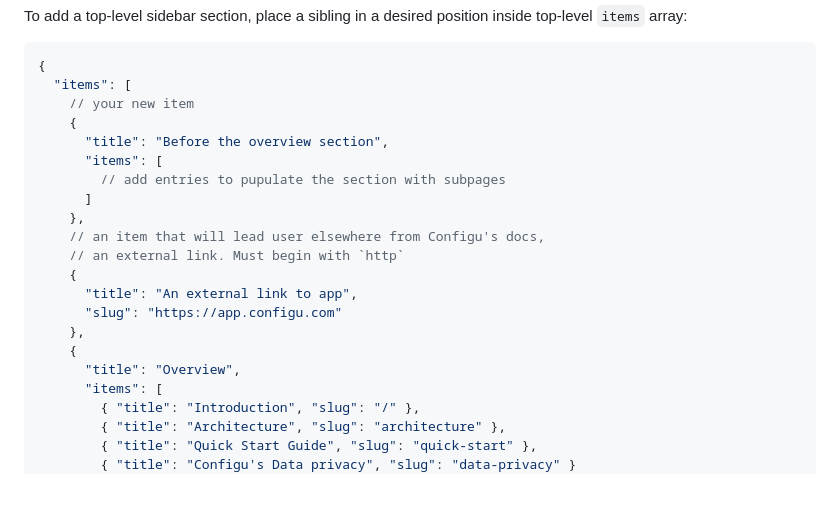
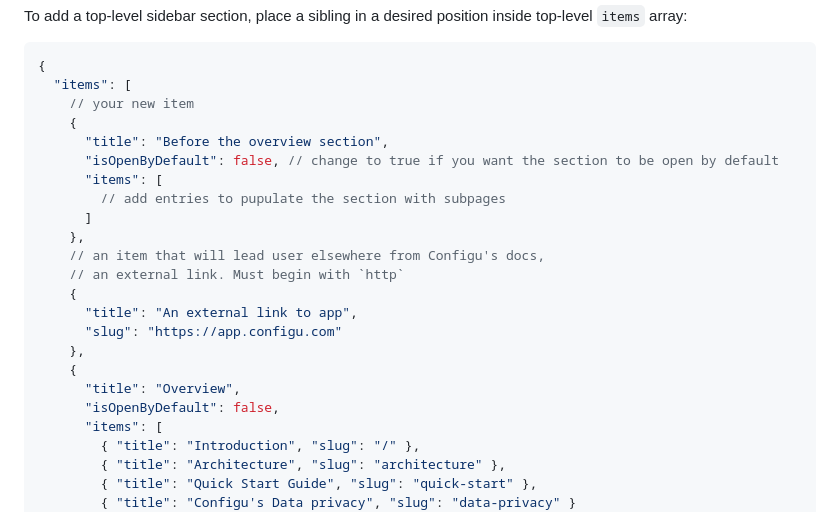
Before and after one commit to configu/docs, a Markdown page: CONTRIBUTING.md, the part around the change. Rendered like a GitHub page; blank space fills up the shorter version.

Commit message:
feat: updatea CONTRIBUTING

```diff
--- a/CONTRIBUTING.md
+++ b/CONTRIBUTING.md
@@ -80,6 +80,7 @@ To add a top-level sidebar section, place a sibling in a desired position inside
     // your new item
     {
       "title": "Before the overview section",
+      "isOpenByDefault": false, // change to true if you want the section to be open by default
       "items": [
         // add entries to pupulate the section with subpages
       ]
@@ -92,6 +93,7 @@ To add a top-level sidebar section, place a sibling in a desired position inside
     },
     {
       "title": "Overview",
+      "isOpenByDefault": false,
       "items": [
         { "title": "Introduction", "slug": "/" },
         { "title": "Architecture", "slug": "architecture" },
```
